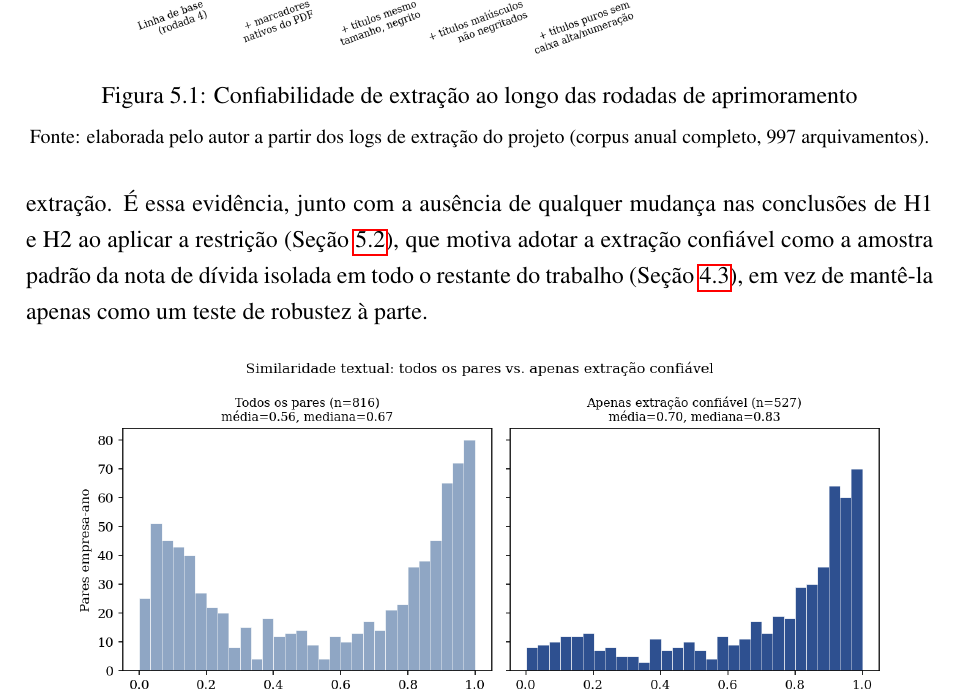
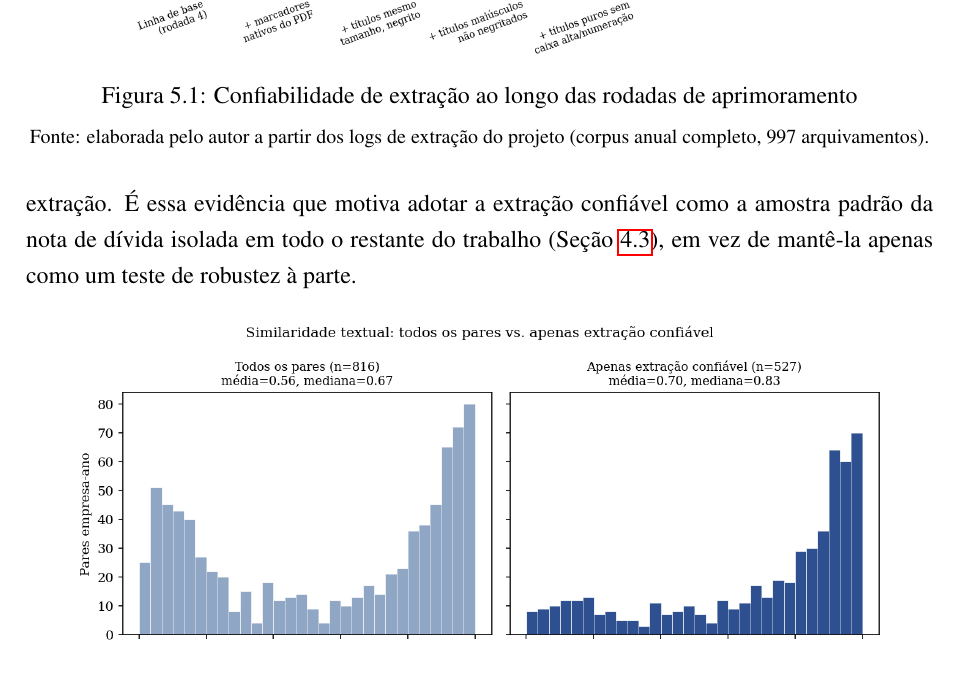
Before and after one commit to Lukijon/Thesis, a LaTeX thesis (docs/latex/main.tex): part of page 29 of 40, cut so that both start at the same text. Compiled offline with pdfLaTeX.

Commit message:
Secao 5.1: drop H1/H2-unchanged clause from similaridade-confiavel paragraph
Co-Authored-By: Claude Sonnet 5 <noreply@anthropic.com>

```diff
--- a/docs/latex/main.tex
+++ b/docs/latex/main.tex
@@ -509,7 +509,7 @@ Antes dos testes confirmatórios de H1 e H2 (Seções~\ref{sec:h1_resultados}--\
     {\footnotesize Fonte: elaborada pelo autor a partir dos logs de extração do projeto (corpus anual completo, 997 arquivamentos).}
 \end{figure}
 
-\textbf{A similaridade se comporta melhor exatamente onde a extração é confiável.} A Figura~\ref{fig:similaridade_bruta_confiavel} compara a distribuição de similaridade sobre todos os pares extraídos com a distribuição restrita aos pares em que ambos os anos tiveram extração confiável. Restringir à extração confiável desloca a média de 0,56 para 0,70 e a mediana de 0,67 para 0,83, e reduz a concentração anômala de escores próximos de 0 e exatamente 1 que caracteriza os casos de falha de extração conhecidos (ver adiante). Esse é o padrão esperado se a medida estiver de fato lendo o texto da nota; não seria o padrão esperado se a variação observada fosse puramente ruído de extração. É essa evidência, junto com a ausência de qualquer mudança nas conclusões de H1 e H2 ao aplicar a restrição (Seção~\ref{sec:h1_resultados}), que motiva adotar a extração confiável como a amostra padrão da nota de dívida isolada em todo o restante do trabalho (Seção~\ref{sec:confiabilidade}), em vez de mantê-la apenas como um teste de robustez à parte.
+\textbf{A similaridade se comporta melhor exatamente onde a extração é confiável.} A Figura~\ref{fig:similaridade_bruta_confiavel} compara a distribuição de similaridade sobre todos os pares extraídos com a distribuição restrita aos pares em que ambos os anos tiveram extração confiável. Restringir à extração confiável desloca a média de 0,56 para 0,70 e a mediana de 0,67 para 0,83, e reduz a concentração anômala de escores próximos de 0 e exatamente 1 que caracteriza os casos de falha de extração conhecidos (ver adiante). Esse é o padrão esperado se a medida estiver de fato lendo o texto da nota; não seria o padrão esperado se a variação observada fosse puramente ruído de extração. É essa evidência que motiva adotar a extração confiável como a amostra padrão da nota de dívida isolada em todo o restante do trabalho (Seção~\ref{sec:confiabilidade}), em vez de mantê-la apenas como um teste de robustez à parte.
 
 \begin{figure}[htbp]
     \centering
```
Also changed, not shown: docs/latex/main.pdf.
